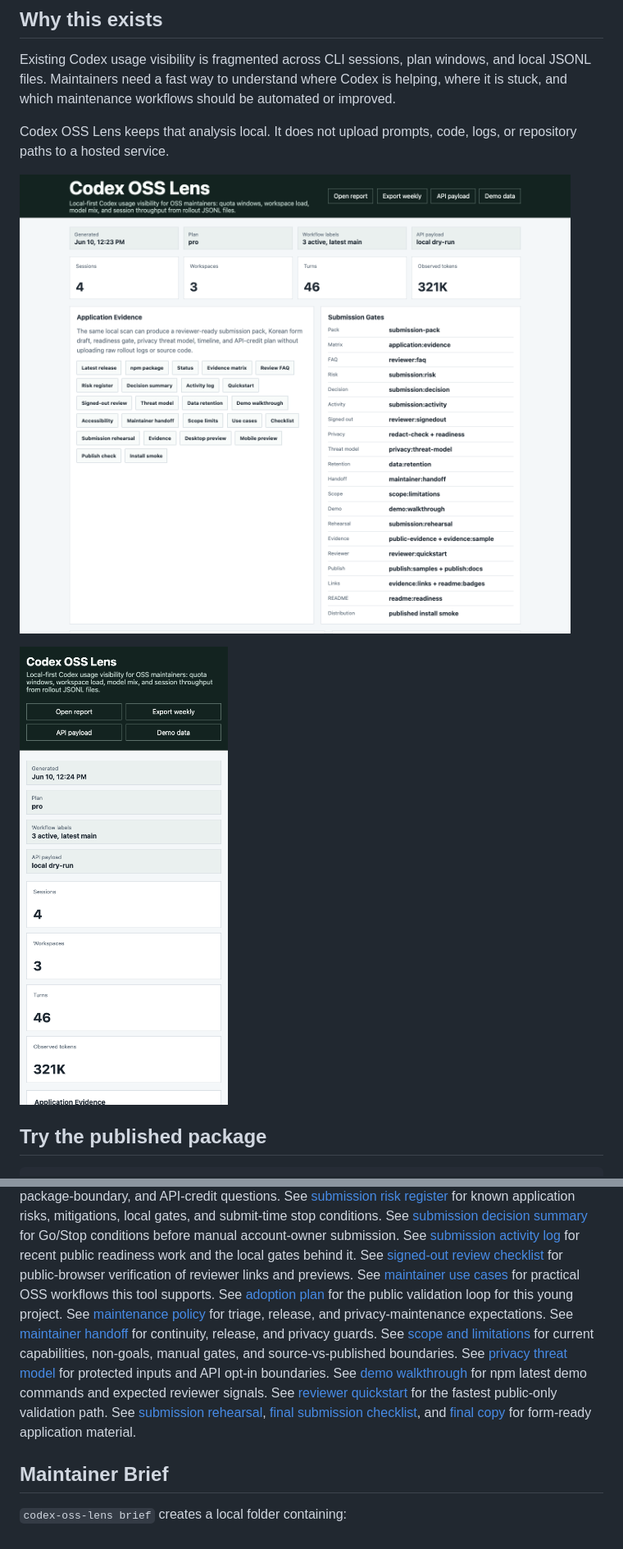
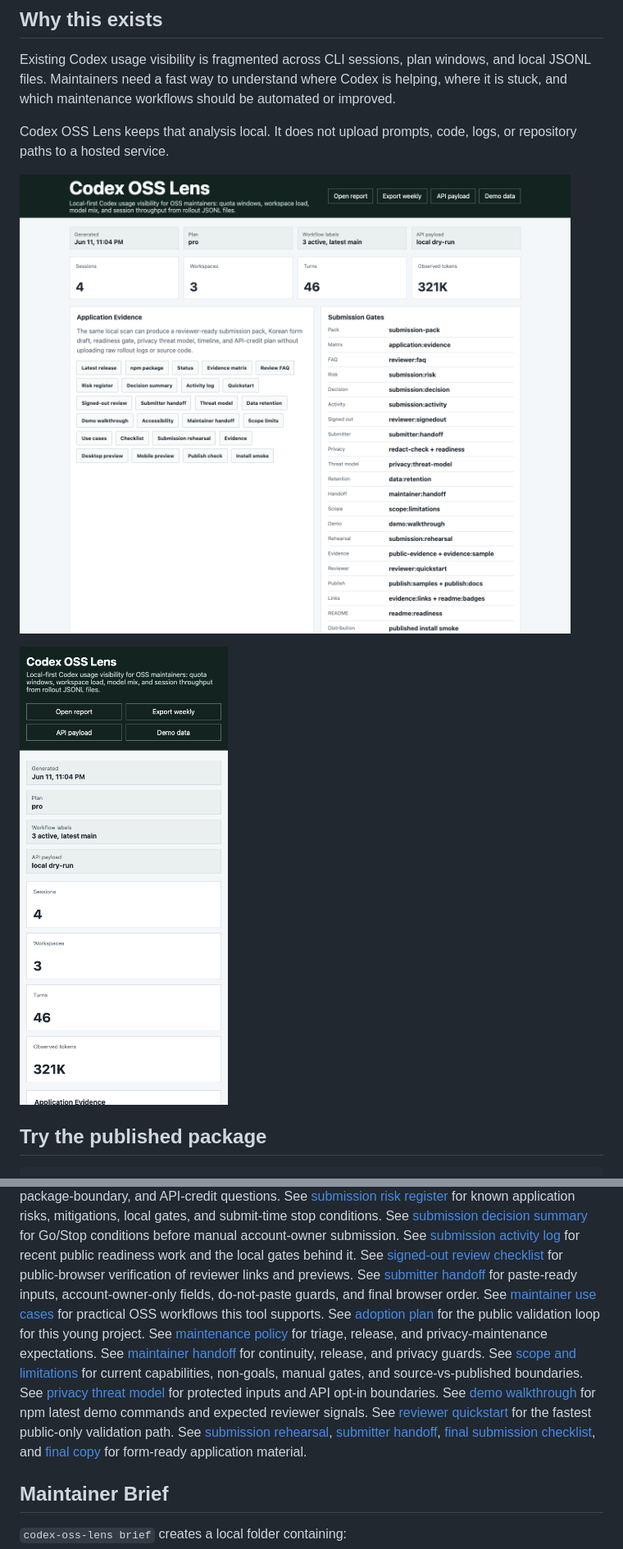
Before and after one commit to dbunk903/codex-oss-lens, a Markdown page: README.md, 2 parts joined by grey strips. Shown at 82% size. GitHub-like rendering; pictures changed too: examples/dashboard-mobile-preview.png, examples/dashboard-preview.png.

```diff
--- a/README.md
+++ b/README.md
@@ -466,6 +468,8 @@ See [submission activity log](docs/submission-activity-log.md) for recent public
 the local gates behind it.
 See [signed-out review checklist](docs/signed-out-review.md) for public-browser verification of
 reviewer links and previews.
+See [submitter handoff](docs/submitter-handoff.md) for paste-ready inputs, account-owner-only
+fields, do-not-paste guards, and final browser order.
 See [maintainer use cases](docs/maintainer-use-cases.md) for practical OSS workflows this tool
 supports.
 See [adoption plan](docs/adoption-plan.md) for the public validation loop for this young project.
@@ -479,8 +483,9 @@ boundaries.
 See [demo walkthrough](docs/demo-walkthrough.md) for npm latest demo commands and expected
 reviewer signals.
 See [reviewer quickstart](docs/reviewer-quickstart.md) for the fastest public-only validation path.
-See [submission rehearsal](docs/submission-rehearsal.md), [final submission checklist](docs/final-submission-checklist.md), and
-[final copy](application/final-copy.md) for form-ready application material.
+See [submission rehearsal](docs/submission-rehearsal.md), [submitter handoff](docs/submitter-handoff.md),
+[final submission checklist](docs/final-submission-checklist.md), and [final copy](application/final-copy.md)
+for form-ready application material.
 
 ## Maintainer Brief
 
```
Also changed, not shown: other parts of README.md (+2 -0 lines), docs/application-status.md (+8 -0 lines), docs/final-submission-checklist.md (+3 -0 lines), docs/submitter-handoff.md (added, +67 -0 lines), 8 other files.
